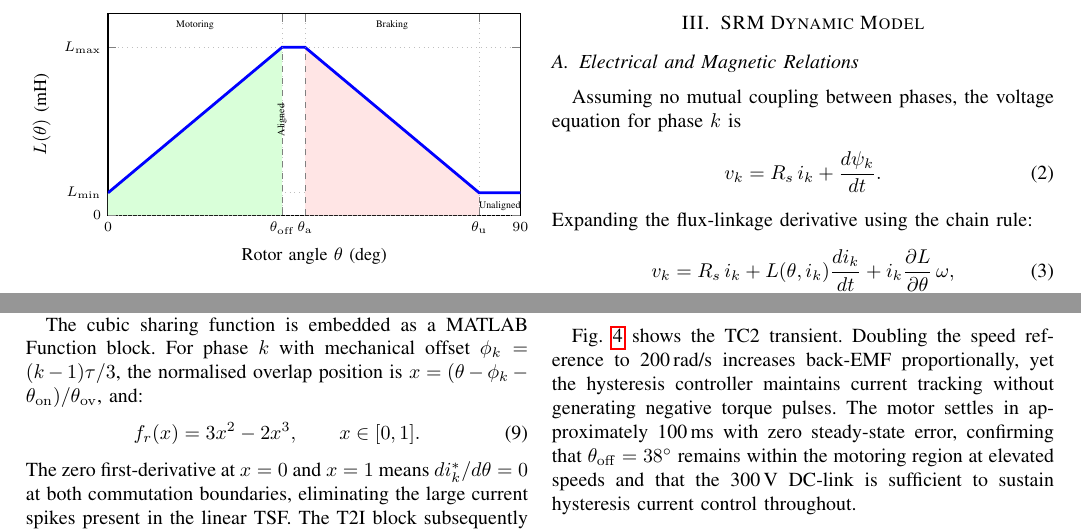
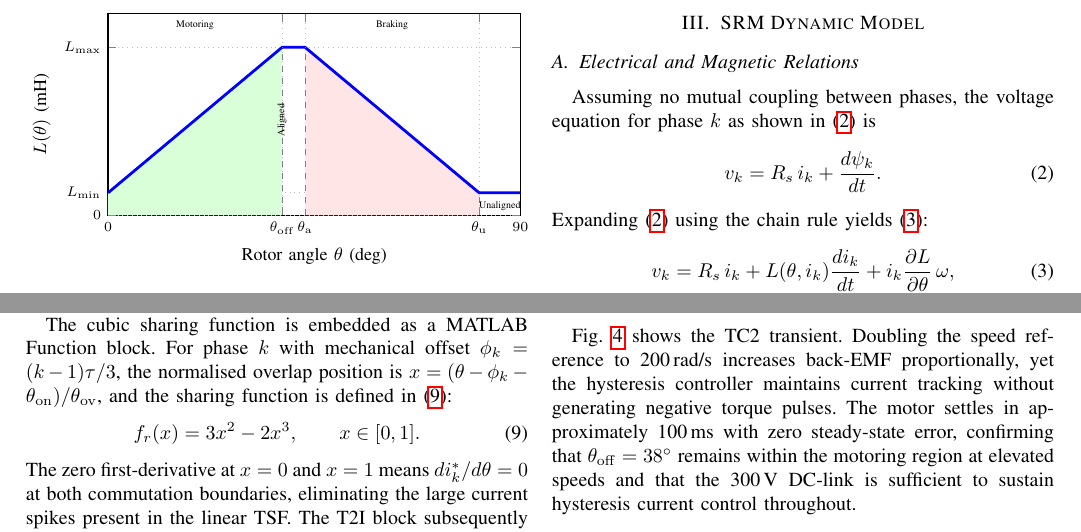
Before and after one commit to andrew-abdelmalak/srm-speed-torque-control, a LaTeX paper (paper/main.tex): two parts of pages 2 and 4 of 7, joined at a grey line, cut so that both start at the same text. Compiled offline with pdfLaTeX; a missing font is replaced by an installed copy or a similar font; a LaTeX package or settings file that is missing is left out.

Commit message:
fix(paper): add \eqref for 5 equations, expand abstract to 156 words

```diff
--- a/paper/main.tex
+++ b/paper/main.tex
@@ -215,12 +217,12 @@ Green: motoring region ($dL/d\theta>0$); red: braking region ($dL/d\theta<0$).}
 %% ------------------------------------------------------------
 \subsection{Electrical and Magnetic Relations}
 Assuming no mutual coupling between phases, the voltage equation for phase
-$k$ is
+$k$ as shown in~\eqref{eq:volt_basic} is
 \begin{equation}
 v_k = R_s\,i_k + \frac{d\psi_k}{dt}.
 \label{eq:volt_basic}
 \end{equation}
-Expanding the flux-linkage derivative using the chain rule:
+Expanding~\eqref{eq:volt_basic} using the chain rule yields~\eqref{eq:phase_voltage}:
 \begin{equation}
 v_k = R_s\,i_k + L(\theta,i_k)\frac{di_k}{dt}
       + i_k\frac{\partial L}{\partial\theta}\,\omega,
@@ -510,7 +514,7 @@ Simulation timestep   & $T_s$                   & 10     & $\mu$s
 The cubic sharing function is embedded as a MATLAB Function block. For
 phase $k$ with mechanical offset $\phi_k=(k-1)\tau/3$, the normalised
 overlap position is $x=(\theta-\phi_k-\theta_{\mathrm{on}})/\theta_{\mathrm{ov}}$,
-and:
+and the sharing function is defined in~\eqref{eq:tsf}:
 \begin{equation}
 f_r(x) = 3x^2 - 2x^3, \qquad x\in[0,1].
 \label{eq:tsf}
```
Also changed, not shown: paper/main.tex (10 more changed lines).
